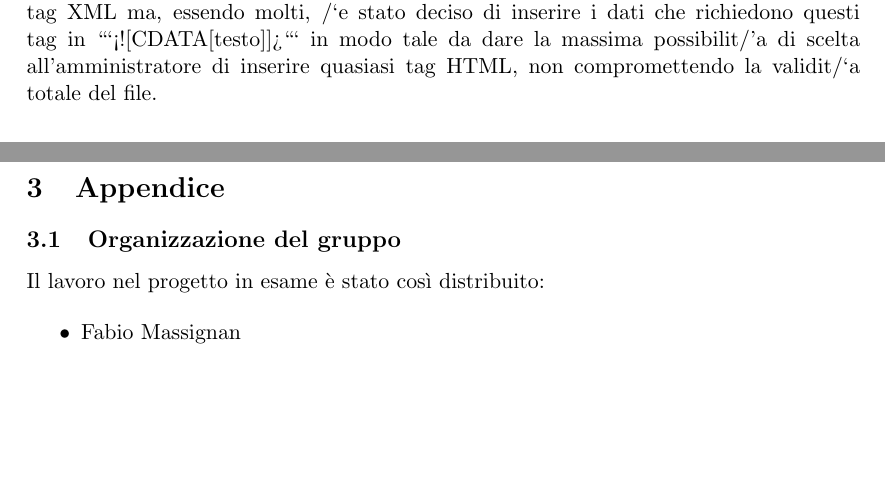
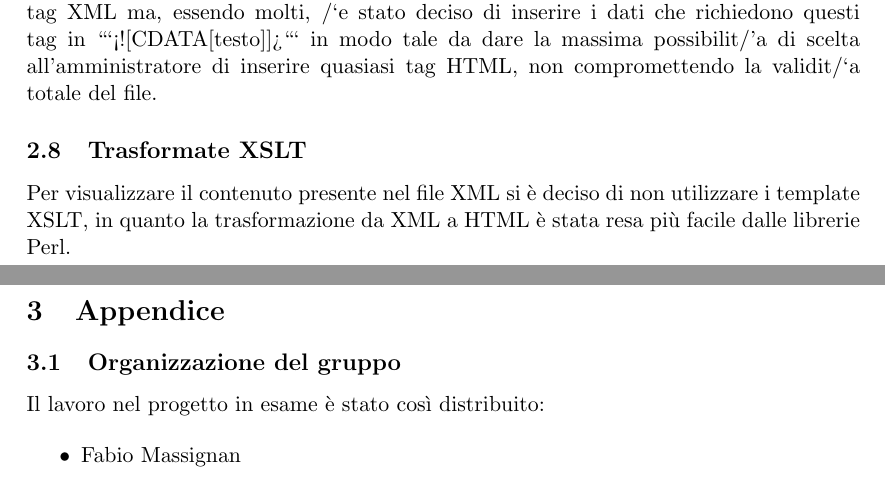
Before and after one commit to Hexamini/PassioneKaraoke, a LaTeX document (doc/main.tex, which reads doc/res/chapter/design/xml.tex): two parts of pages 18 and 19 of 19, joined at a grey line, cut so that both start at the same text, the shorter picture padded with empty space. Compiled offline with pdfLaTeX.

Commit message:
Aggiunto trasformate XSLT

````diff
--- a/doc/res/chapter/design/xml.tex
+++ b/doc/res/chapter/design/xml.tex
@@ -12,3 +12,7 @@ Il sito contiene quattro tipi principali di dati che devono essere gestiti:
 Per strutturare, e rendere validi i dati nel file XML sono stati creati degli appositi XMLSchema.
 Si \`e deciso di utilizzare il modello \textit{"Tende alla Veneziana"} per ogni tipo di dato presente che deve essere gestito.
 \`E stata valutata poi l'opportunit\`a di creare anche un elemento globale, presente in tutti i file XMLSchema che gestisca i tag HTML necessari per rendere il contenuto accessibile (ad esempio ```<span lang="en>```) come tag XML ma, essendo molti, /`e stato deciso di inserire i dati che richiedono questi tag in ```<![CDATA[testo]]>``` in modo tale da dare la massima possibilit/'a di scelta all'amministratore di inserire quasiasi tag HTML, non compromettendo la validit/`a totale del file.
+
+\subsection{Trasformate XSLT}
+
+Per visualizzare il contenuto presente nel file XML si \`e deciso di non utilizzare i template XSLT, in quanto la trasformazione da XML a HTML \`e stata resa pi\`u facile dalle librerie Perl.
````
